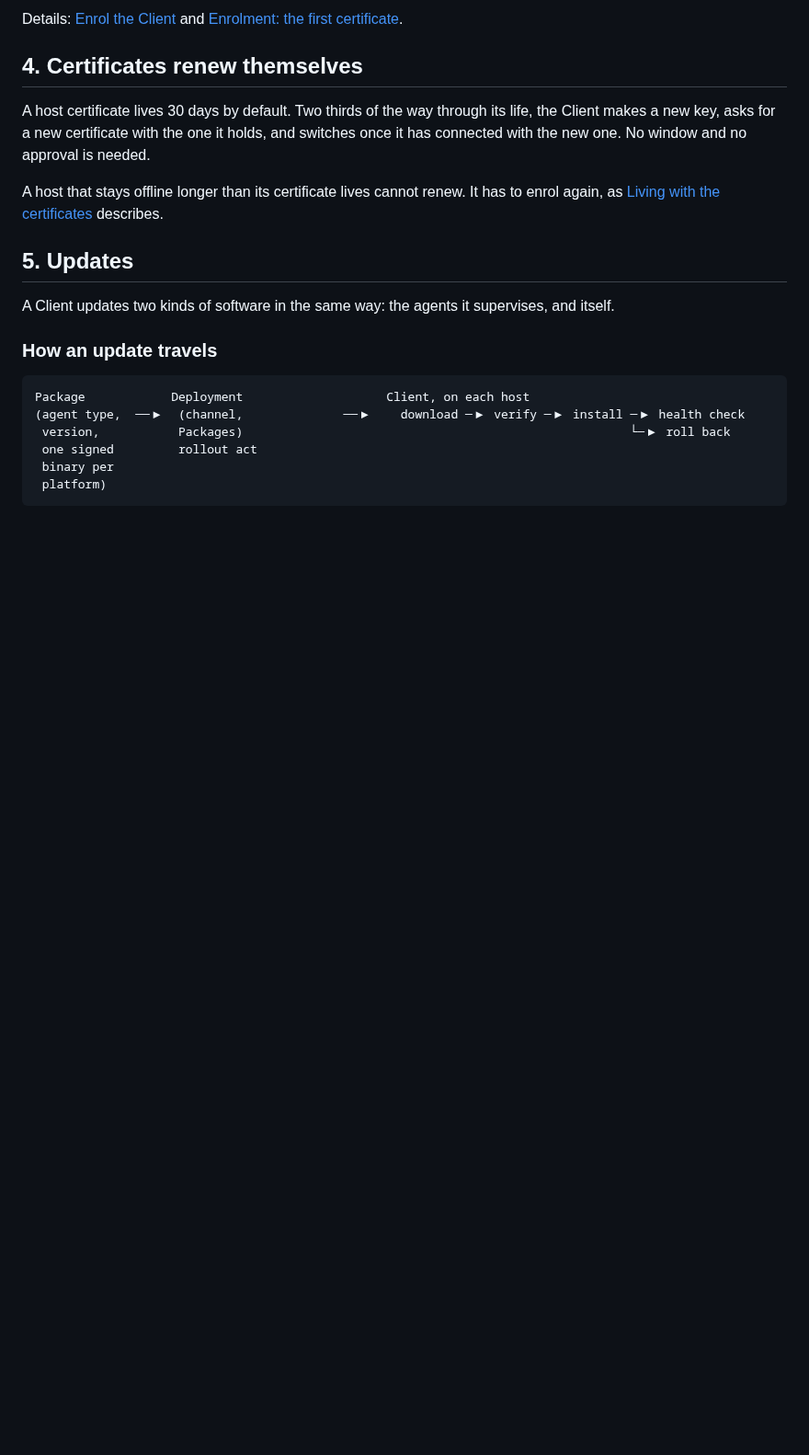
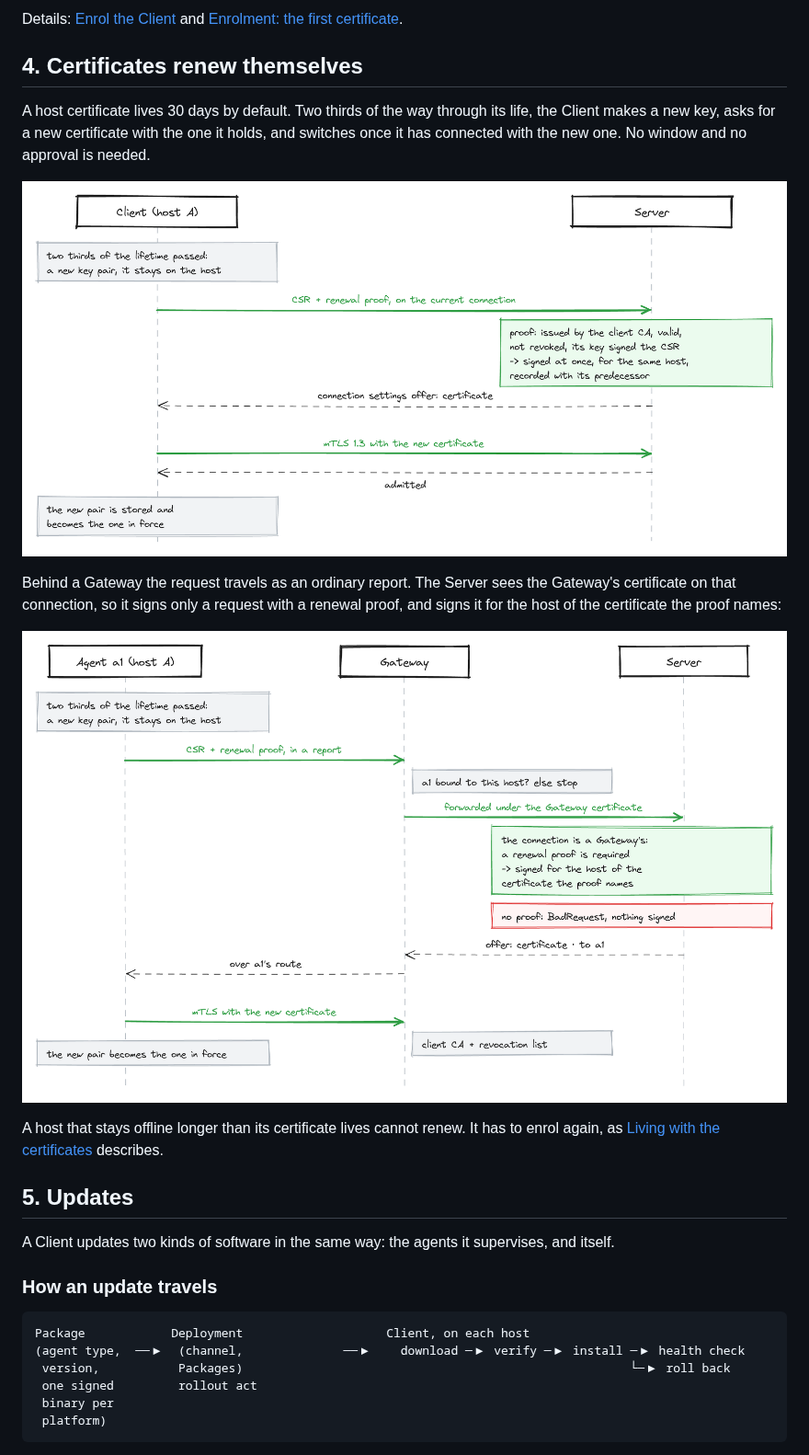
Before and after one commit to mbrigl/opamp-fleet, a Markdown page: docs/manual/lifecycle.md, the part around one of its changes. Shown at 92% size. Drawn GitHub-style; pictures changed too: docs/images/renewal-direct.png (added), docs/images/renewal-gateway.png (added); blank space fills up the shorter version.

```diff
--- a/docs/manual/lifecycle.md
+++ b/docs/manual/lifecycle.md
@@ -136,6 +141,14 @@ Details: [Enrol the Client](setup.md#5-enrol-the-client) and
 A host certificate lives 30 days by default. Two thirds of the way through its life, the Client
 makes a new key, asks for a new certificate with the one it holds, and switches once it has
 connected with the new one. No window and no approval is needed.
+
+![A direct renewal: the Client sends a request with a renewal proof over its current connection, the Server signs it at once for the same host, and the Client switches once it has connected with the new certificate](../images/renewal-direct.png)
+
+Behind a Gateway the request travels as an ordinary report. The Server sees the Gateway's
+certificate on that connection, so it signs only a request with a renewal proof, and signs it for
+the host of the certificate the proof names:
+
+![A renewal through a Gateway: the request is forwarded under the Gateway's certificate, the Server requires the renewal proof, and the new certificate returns over the Agent's route](../images/renewal-gateway.png)
 
 A host that stays offline longer than its certificate lives cannot renew. It has to enrol again,
 as [Living with the certificates](setup.md#6-living-with-the-certificates) describes.
```
Also changed, not shown: other parts of docs/manual/lifecycle.md (+6 -1 lines), docs/manual/client.md (+4 -0 lines), docs/images/communication-direct.png (added), docs/images/communication-gateway.png (added), docs/images/enrolment-direct.png (added), docs/images/enrolment-gateway.png (added), 6 other files.
